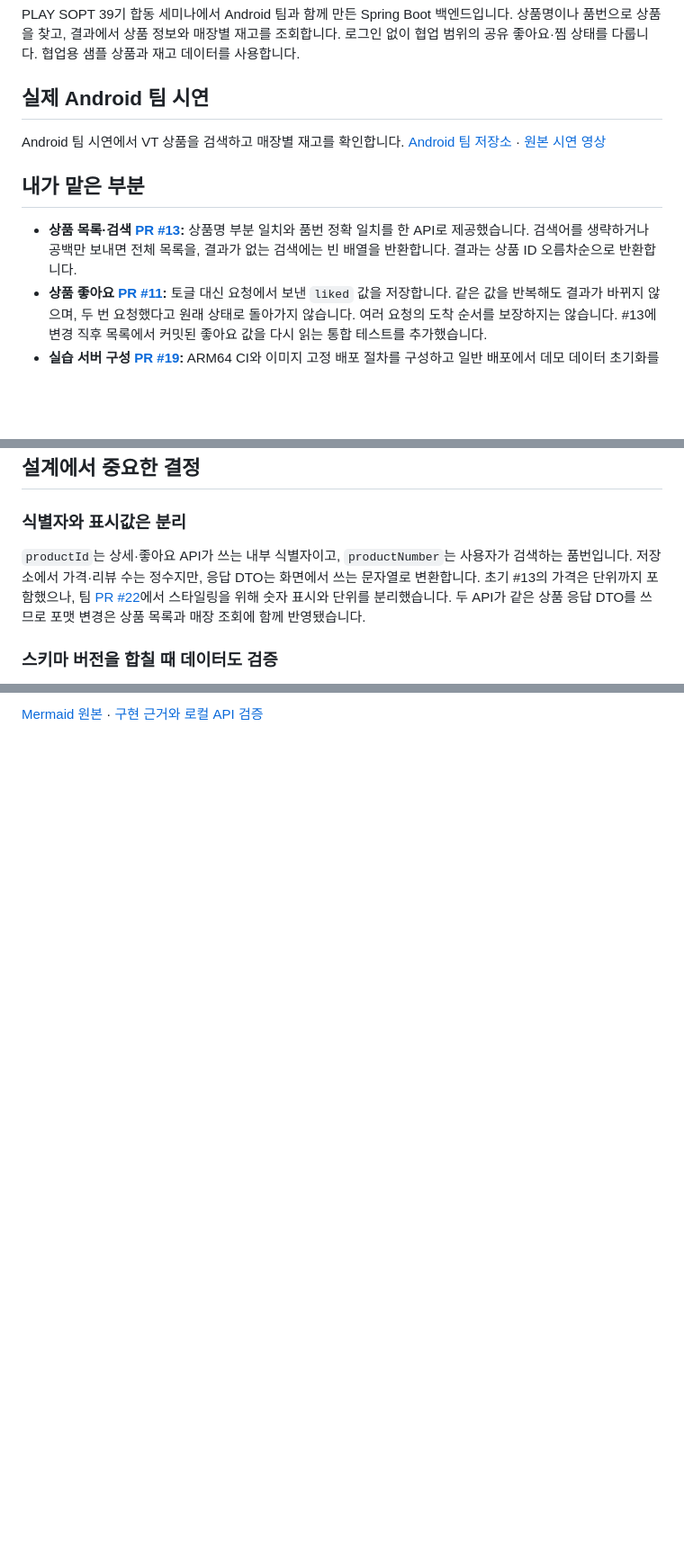
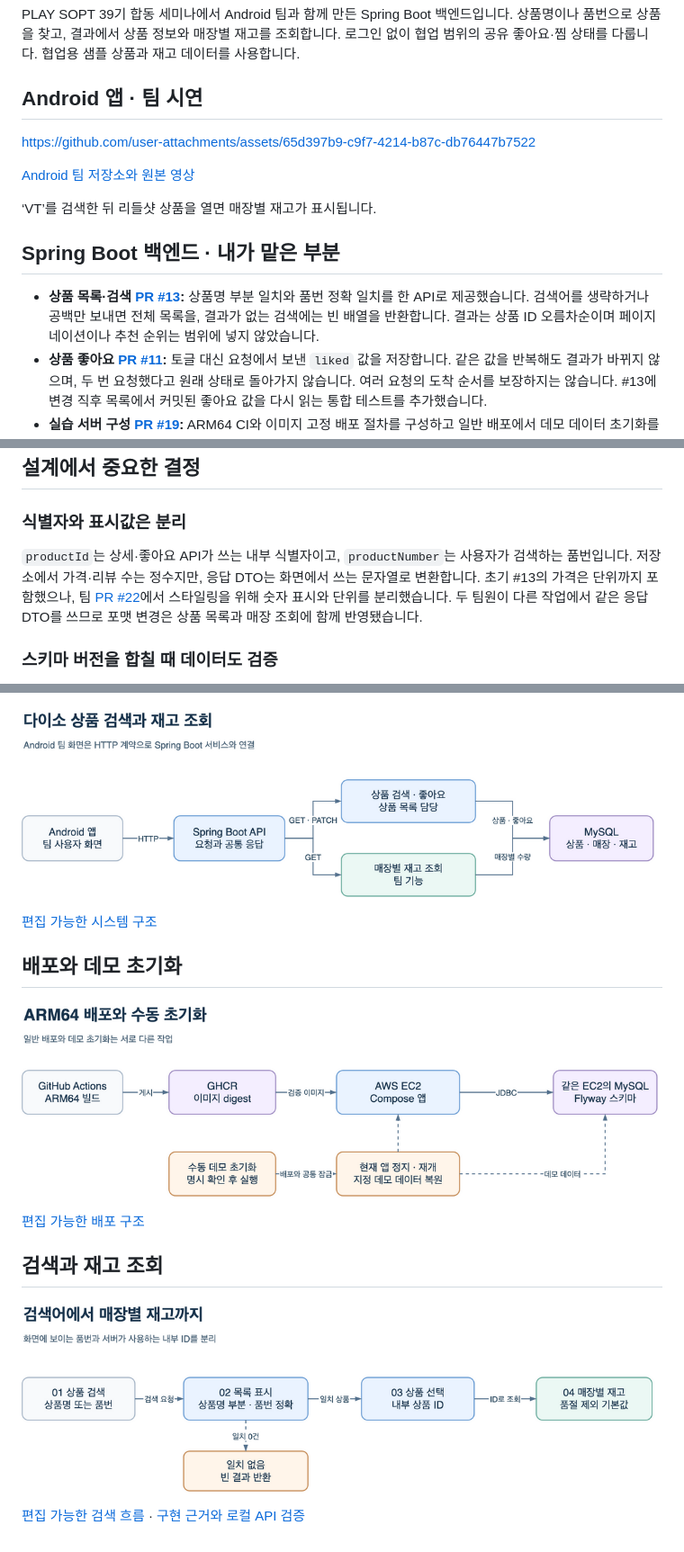
Before and after one commit to SOPT-all/39-COLLABORATION-SERVER-DAISO, a Markdown page: docs/portfolio-readme/README.md, 3 parts joined by grey strips. Shown at 90% size. GitHub-like rendering; pictures changed too: docs/portfolio-readme/assets/infra.png (added), docs/portfolio-readme/assets/system.png (added), docs/portfolio-readme/assets/workflow.png (added); blank space fills up the shorter version.

Commit message:
docs: 시연 진행 바와 아키텍처 정리

```diff
--- a/docs/portfolio-readme/README.md
+++ b/docs/portfolio-readme/README.md
@@ -2,13 +2,17 @@
 
 PLAY SOPT 39기 합동 세미나에서 Android 팀과 함께 만든 Spring Boot 백엔드입니다. 상품명이나 품번으로 상품을 찾고, 결과에서 상품 정보와 매장별 재고를 조회합니다. 로그인 없이 협업 범위의 공유 좋아요·찜 상태를 다룹니다. 협업용 샘플 상품과 재고 데이터를 사용합니다.
 
-## 실제 Android 팀 시연
+## Android 앱 · 팀 시연
 
-Android 팀 시연에서 VT 상품을 검색하고 매장별 재고를 확인합니다. [Android 팀 저장소](https://github.com/SOPT-all/39-COLLABORATION-ANDROID-DAISO) · [원본 시연 영상](https://github.com/user-attachments/assets/65d397b9-c9f7-4214-b87c-db76447b7522)
+https://github.com/user-attachments/assets/65d397b9-c9f7-4214-b87c-db76447b7522
 
-## 내가 맡은 부분
+[Android 팀 저장소와 원본 영상](https://github.com/SOPT-all/39-COLLABORATION-ANDROID-DAISO#-시연-영상)
 
-- **상품 목록·검색 [PR #13](https://github.com/SOPT-all/39-COLLABORATION-SERVER-DAISO/pull/13):** 상품명 부분 일치와 품번 정확 일치를 한 API로 제공했습니다. 검색어를 생략하거나 공백만 보내면 전체 목록을, 결과가 없는 검색에는 빈 배열을 반환합니다. 결과는 상품 ID 오름차순으로 반환합니다.
+‘VT’를 검색한 뒤 리들샷 상품을 열면 매장별 재고가 표시됩니다.
+
+## Spring Boot 백엔드 · 내가 맡은 부분
+
+- **상품 목록·검색 [PR #13](https://github.com/SOPT-all/39-COLLABORATION-SERVER-DAISO/pull/13):** 상품명 부분 일치와 품번 정확 일치를 한 API로 제공했습니다. 검색어를 생략하거나 공백만 보내면 전체 목록을, 결과가 없는 검색에는 빈 배열을 반환합니다. 결과는 상품 ID 오름차순이며 페이지네이션이나 추천 순위는 범위에 넣지 않았습니다.
 - **상품 좋아요 [PR #11](https://github.com/SOPT-all/39-COLLABORATION-SERVER-DAISO/pull/11):** 토글 대신 요청에서 보낸 `liked` 값을 저장합니다. 같은 값을 반복해도 결과가 바뀌지 않으며, 두 번 요청했다고 원래 상태로 돌아가지 않습니다. 여러 요청의 도착 순서를 보장하지는 않습니다. #13에 변경 직후 목록에서 커밋된 좋아요 값을 다시 읽는 통합 테스트를 추가했습니다.
 - **실습 서버 구성 [PR #19](https://github.com/SOPT-all/39-COLLABORATION-SERVER-DAISO/pull/19):** ARM64 CI와 이미지 고정 배포 절차를 구성하고 일반 배포에서 데모 데이터 초기화를 분리했습니다. 수동 초기화는 별도 확인과 잠금 아래 기존 앱을 잠시 중지하고 지정된 데모 데이터만 원복합니다. SQL 커밋 뒤 상태 확인이 실패해도 자동 롤백됐다고 판단하지 않도록 문서화했습니다.
 
@@ -18,7 +22,7 @@ Android 팀 시연에서 VT 상품을 검색하고 매장별 재고를 확인합
 
 ### 식별자와 표시값은 분리
 
-`productId`는 상세·좋아요 API가 쓰는 내부 식별자이고, `productNumber`는 사용자가 검색하는 품번입니다. 저장소에서 가격·리뷰 수는 정수지만, 응답 DTO는 화면에서 쓰는 문자열로 변환합니다. 초기 #13의 가격은 단위까지 포함했으나, 팀 [PR #22](https://github.com/SOPT-all/39-COLLABORATION-SERVER-DAISO/pull/22)에서 스타일링을 위해 숫자 표시와 단위를 분리했습니다. 두 API가 같은 상품 응답 DTO를 쓰므로 포맷 변경은 상품 목록과 매장 조회에 함께 반영됐습니다.
+`productId`는 상세·좋아요 API가 쓰는 내부 식별자이고, `productNumber`는 사용자가 검색하는 품번입니다. 저장소에서 가격·리뷰 수는 정수지만, 응답 DTO는 화면에서 쓰는 문자열로 변환합니다. 초기 #13의 가격은 단위까지 포함했으나, 팀 [PR #22](https://github.com/SOPT-all/39-COLLABORATION-SERVER-DAISO/pull/22)에서 스타일링을 위해 숫자 표시와 단위를 분리했습니다. 두 팀원이 다른 작업에서 같은 응답 DTO를 쓰므로 포맷 변경은 상품 목록과 매장 조회에 함께 반영됐습니다.
 
 ### 스키마 버전을 합칠 때 데이터도 검증
 
@@ -44,2 +37,16 @@ flowchart LR
 
-[Mermaid 원본](docs/architecture.mmd) · [구현 근거와 로컬 API 검증](docs/evidence.md)
+![Android 팀 화면, Spring Boot 상품·재고 API와 MySQL의 연결](assets/system.png)
+
+[편집 가능한 시스템 구조](assets/system.drawio)
+
+## 배포와 데모 초기화
+
+![ARM64 CI와 GHCR을 거치는 EC2 배포, 별도로 실행하는 데모 초기화](assets/infra.png)
+
+[편집 가능한 배포 구조](assets/infra.drawio)
+
+## 검색과 재고 조회
+
+![검색어로 상품을 찾고 내부 상품 ID로 매장별 재고를 조회하는 흐름](assets/workflow.png)
+
+[편집 가능한 검색 흐름](assets/workflow.drawio) · [구현 근거와 로컬 API 검증](docs/evidence.md)
```
Also changed, not shown: other parts of docs/portfolio-readme/README.md (+1 -12 lines), 3 other files.
